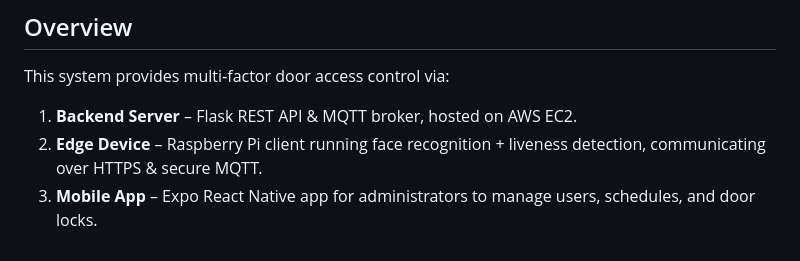
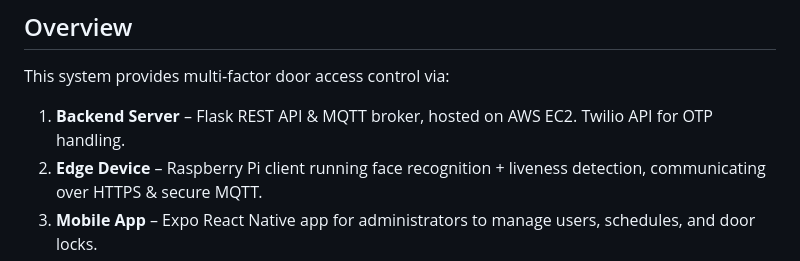
Before and after one commit to FizziMilk/IoT-Access-Control-System, a Markdown page: README.md, the part around the change. GitHub-like rendering.

```diff
--- a/README.md
+++ b/README.md
@@ -19,7 +19,7 @@ Installation of this project from GitHub has not yet been attempted, if you have
 ## Overview
 This system provides multi‑factor door access control via:
 
-1. **Backend Server** – Flask REST API & MQTT broker, hosted on AWS EC2.
+1. **Backend Server** – Flask REST API & MQTT broker, hosted on AWS EC2. Twilio API for OTP handling.
 2. **Edge Device** – Raspberry Pi client running face recognition + liveness detection, communicating over HTTPS & secure MQTT.
 3. **Mobile App** – Expo React Native app for administrators to manage users, schedules, and door locks.
 
```
